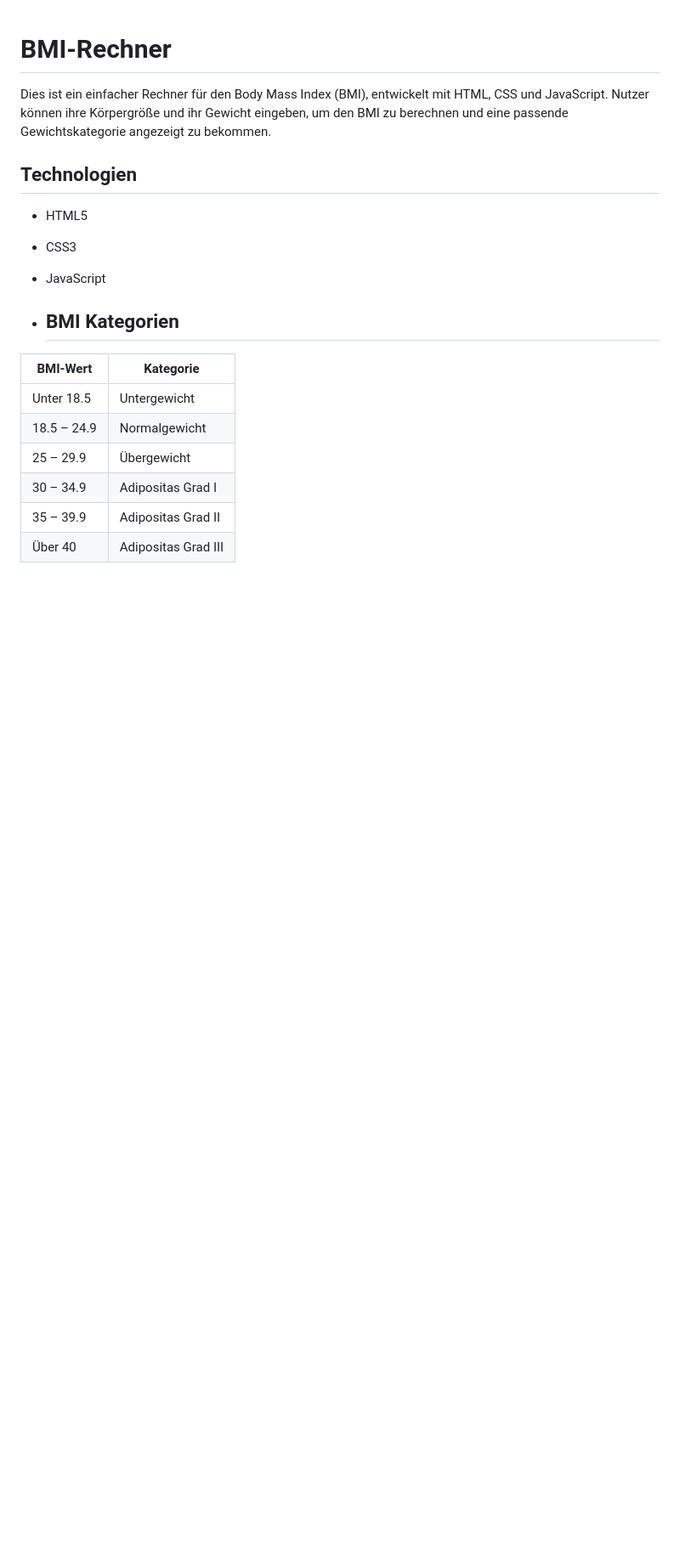
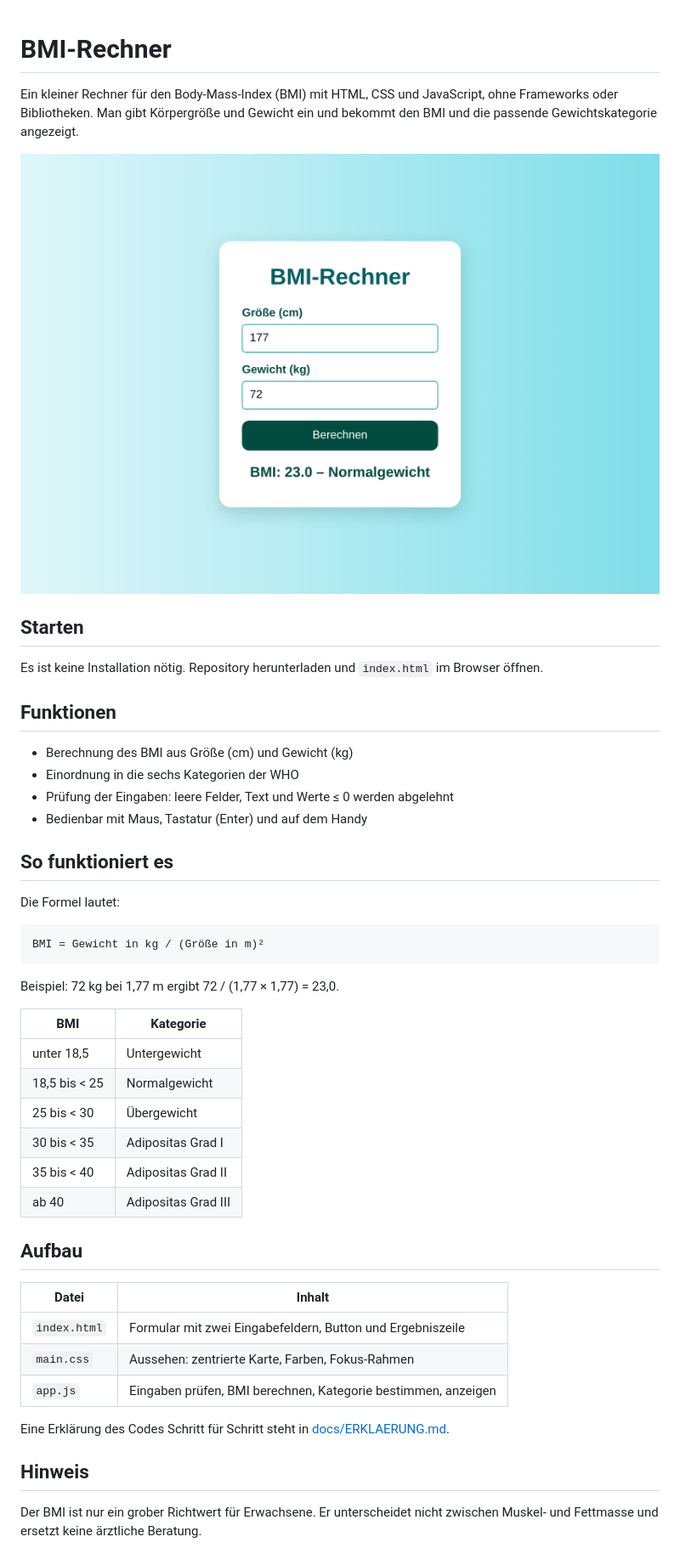
Before and after one commit to Ahmad2000Mo/BMI-Rechner, a Markdown page: README.md, the part around the change. Shown at 85% size. Drawn GitHub-style; pictures changed too: docs/screenshot.png (added); blank space fills up the shorter version.

````diff
--- a/README.md
+++ b/README.md
@@ -1,18 +1,50 @@
 # BMI-Rechner
-Dies ist ein einfacher Rechner für den Body Mass Index (BMI), entwickelt mit HTML, CSS und JavaScript.   Nutzer können ihre Körpergröße und ihr Gewicht eingeben, um den BMI zu berechnen und eine passende Gewichtskategorie angezeigt zu bekommen.
-## Technologien
 
-- HTML5
-- CSS3
-- JavaScript
+Ein kleiner Rechner für den Body-Mass-Index (BMI) mit HTML, CSS und JavaScript, ohne Frameworks oder Bibliotheken.
+Man gibt Körpergröße und Gewicht ein und bekommt den BMI und die passende Gewichtskategorie angezeigt.
 
-- ## BMI Kategorien
+![Screenshot des BMI-Rechners](docs/screenshot.png)
 
-| BMI-Wert       | Kategorie              |
-|----------------|------------------------|
-| Unter 18.5     | Untergewicht           |
-| 18.5 – 24.9    | Normalgewicht          |
-| 25 – 29.9      | Übergewicht            |
-| 30 – 34.9      | Adipositas Grad I      |
-| 35 – 39.9      | Adipositas Grad II     |
-| Über 40        | Adipositas Grad III    |
+## Starten
+
+Es ist keine Installation nötig. Repository herunterladen und `index.html` im Browser öffnen.
+
+## Funktionen
+
+- Berechnung des BMI aus Größe (cm) und Gewicht (kg)
+- Einordnung in die sechs Kategorien der WHO
+- Prüfung der Eingaben: leere Felder, Text und Werte ≤ 0 werden abgelehnt
+- Bedienbar mit Maus, Tastatur (Enter) und auf dem Handy
+
+## So funktioniert es
+
+Die Formel lautet:
+
+```
+BMI = Gewicht in kg / (Größe in m)²
+```
+
+Beispiel: 72 kg bei 1,77 m ergibt 72 / (1,77 × 1,77) = 23,0.
+
+| BMI            | Kategorie           |
+|----------------|---------------------|
+| unter 18,5     | Untergewicht        |
+| 18,5 bis < 25  | Normalgewicht       |
+| 25 bis < 30    | Übergewicht         |
+| 30 bis < 35    | Adipositas Grad I   |
+| 35 bis < 40    | Adipositas Grad II  |
+| ab 40          | Adipositas Grad III |
+
+## Aufbau
+
+| Datei        | Inhalt                                                        |
+|--------------|---------------------------------------------------------------|
+| `index.html` | Formular mit zwei Eingabefeldern, Button und Ergebniszeile    |
+| `main.css`   | Aussehen: zentrierte Karte, Farben, Fokus-Rahmen              |
+| `app.js`     | Eingaben prüfen, BMI berechnen, Kategorie bestimmen, anzeigen |
+
+Eine Erklärung des Codes Schritt für Schritt steht in [docs/ERKLAERUNG.md](docs/ERKLAERUNG.md).
+
+## Hinweis
+
+Der BMI ist nur ein grober Richtwert für Erwachsene. Er unterscheidet nicht zwischen Muskel- und Fettmasse und ersetzt keine ärztliche Beratung.
````
Also changed, not shown: docs/ERKLAERUNG.md (added, +66 -0 lines), 3 other files.
